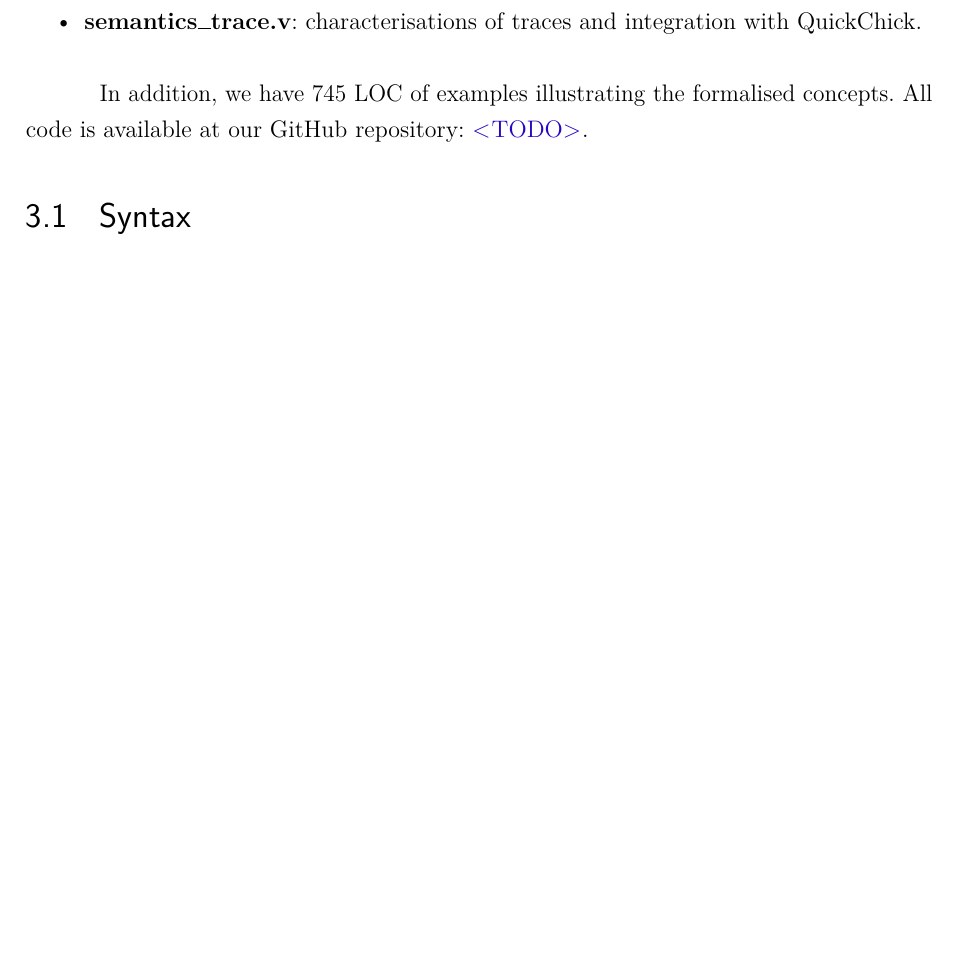
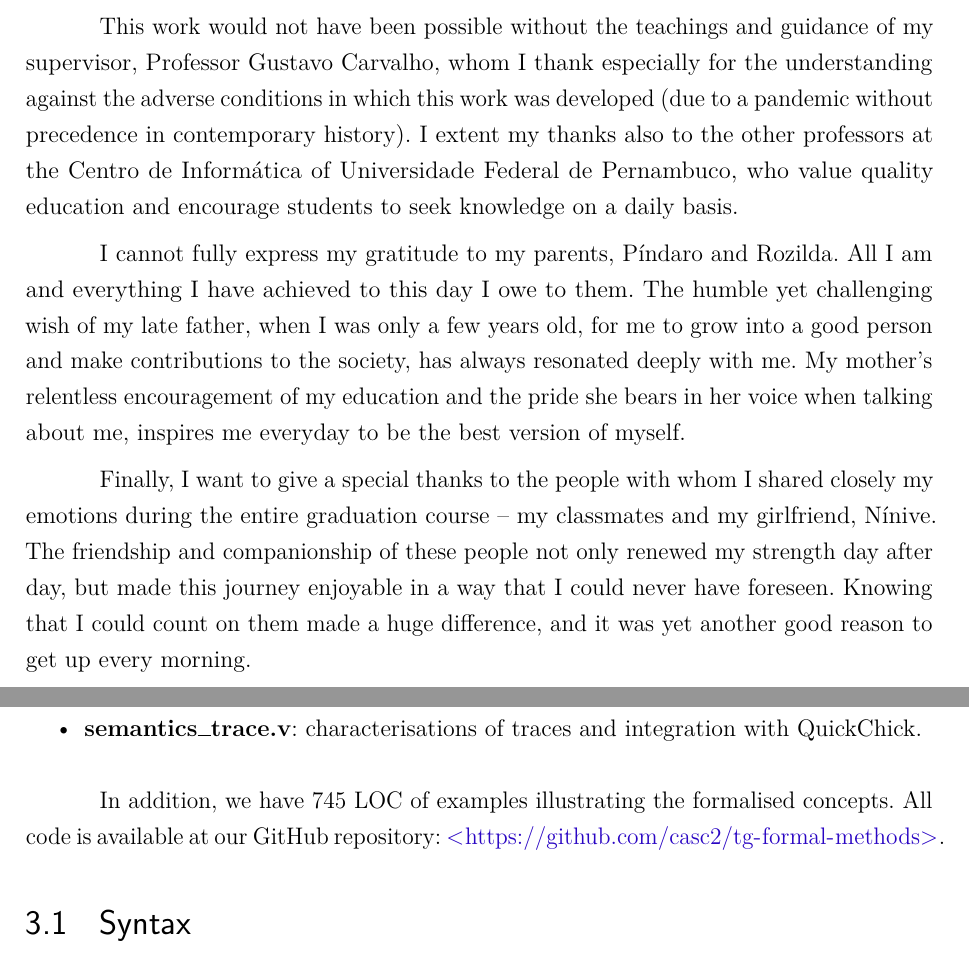
Before and after one commit to carloscfreitas/tg-formal-methods, a LaTeX thesis (monograph/main.tex, which reads monograph/chapter-3.tex): part of page 34 of 61 before the commit and two parts of pages 3 and 34 of 61 after it, the two joined at a grey line, cut at the place of the change, the shorter picture padded with empty space. Compiled offline with pdfLaTeX.

Commit message:
writing acknowledgements (#28)

```diff
--- a/monograph/chapter-3.tex
+++ b/monograph/chapter-3.tex
@@ -18,7 +18,7 @@ Our Coq characterisation of CSP is structured into the following files. We have
 	\item \textbf{semantics\_trace.v}: characterisations of traces and integration with QuickChick.
 \end{itemize}
 
-In addition, we have 745 LOC of examples illustrating the formalised concepts. All code is available at our GitHub repository: \url{TODO}.
+In addition, we have 745 LOC of examples illustrating the formalised concepts. All code is available at our GitHub repository: \url{https://github.com/casc2/tg-formal-methods}.
 
 % ---
 \section{Syntax}
--- a/monograph/main.tex
+++ b/monograph/main.tex
@@ -208,7 +208,11 @@
 % Agradecimentos
 % ---
 \begin{agradecimentos}
+This work would not have been possible without the teachings and guidance of my supervisor, Professor Gustavo Carvalho, whom I thank especially for the understanding against the adverse conditions in which this work was developed (due to a pandemic without precedence in contemporary history). I extent my thanks also to the other professors at the Centro de Informática of Universidade Federal de Pernambuco, who value quality education and encourage students to seek knowledge on a daily basis.
 
+I cannot fully express my gratitude to my parents, Píndaro and Rozilda. All I am and everything I have achieved to this day I owe to them. The humble yet challenging wish of my late father, when I was only a few years old, for me to grow into a good person and make contributions to the society, has always resonated deeply with me. My mother's relentless encouragement of my education and the pride she bears in her voice when talking about me, inspires me everyday to be the best version of myself.
+
+Finally, I want to give a special thanks to the people with whom I shared closely my emotions during the entire graduation course -- my classmates and my girlfriend, Nínive. The friendship and companionship of these people not only renewed my strength day after day, but made this journey enjoyable in a way that I could never have foreseen. Knowing that I could count on them made a huge difference, and it was yet another good reason to get up every morning.
 \end{agradecimentos}
 % ---
 
```
Also changed, not shown: monograph/main.pdf.
